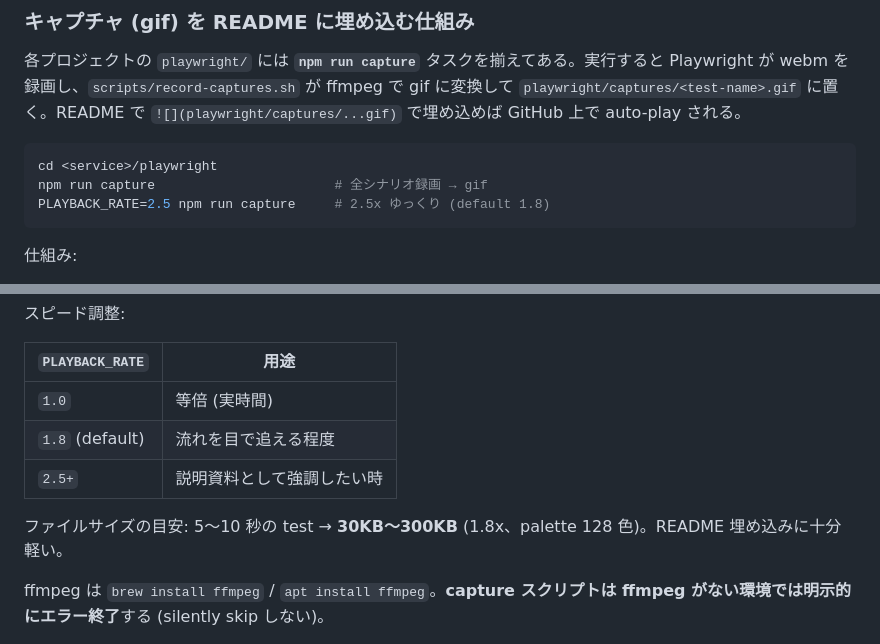
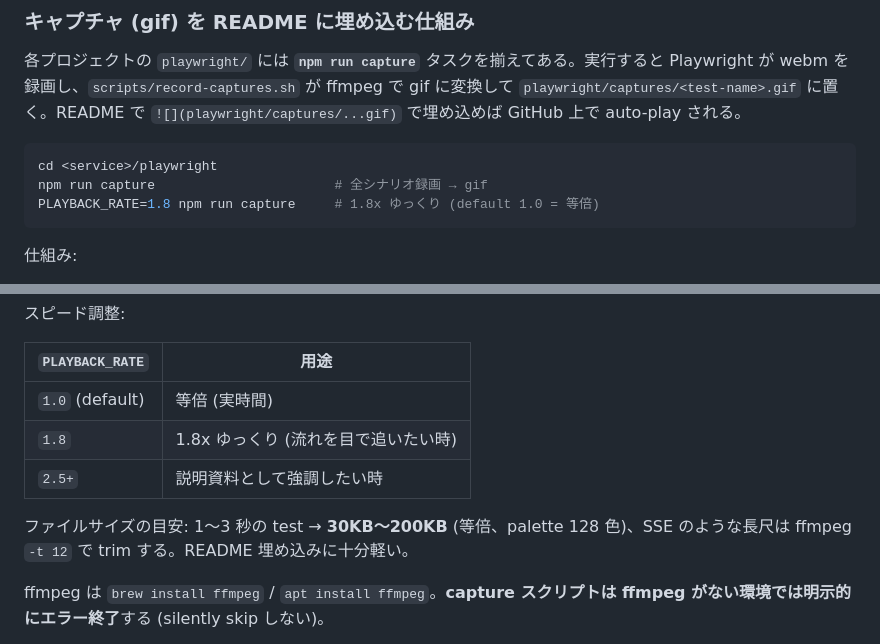
Before and after one commit to t-hirata74/service-architecture-lab, a Markdown page: docs/testing-strategy.md, 2 parts joined by grey strips. Drawn GitHub-style.

Commit message:
docs: testing-strategy.md の PLAYBACK_RATE 表を default 1.0 に追従
Co-Authored-By: Claude Opus 4.7 (1M context) <noreply@anthropic.com>

````diff
--- a/docs/testing-strategy.md
+++ b/docs/testing-strategy.md
@@ -202,7 +202,7 @@ npx playwright test --ui              # デバッグ
 ```bash
 cd <service>/playwright
 npm run capture                       # 全シナリオ録画 → gif
-PLAYBACK_RATE=2.5 npm run capture     # 2.5x ゆっくり (default 1.8)
+PLAYBACK_RATE=1.8 npm run capture     # 1.8x ゆっくり (default 1.0 = 等倍)
 ```
 
 仕組み:
@@ -217,11 +217,11 @@ PLAYBACK_RATE=2.5 npm run capture     # 2.5x ゆっくり (default 1.8)
 
 | `PLAYBACK_RATE` | 用途 |
 | --- | --- |
-| `1.0` | 等倍 (実時間) |
-| `1.8` (default) | 流れを目で追える程度 |
+| `1.0` (default) | 等倍 (実時間) |
+| `1.8` | 1.8x ゆっくり (流れを目で追いたい時) |
 | `2.5+` | 説明資料として強調したい時 |
 
-ファイルサイズの目安: 5〜10 秒の test → **30KB〜300KB** (1.8x、palette 128 色)。README 埋め込みに十分軽い。
+ファイルサイズの目安: 1〜3 秒の test → **30KB〜200KB** (等倍、palette 128 色)、SSE のような長尺は ffmpeg `-t 12` で trim する。README 埋め込みに十分軽い。
 
 ffmpeg は `brew install ffmpeg` / `apt install ffmpeg`。**capture スクリプトは ffmpeg がない環境では明示的にエラー終了**する (silently skip しない)。
 
````
